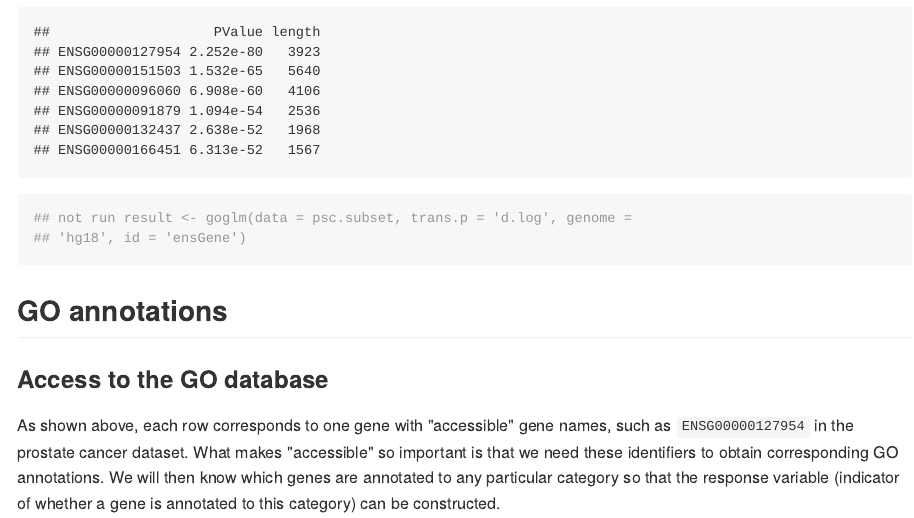
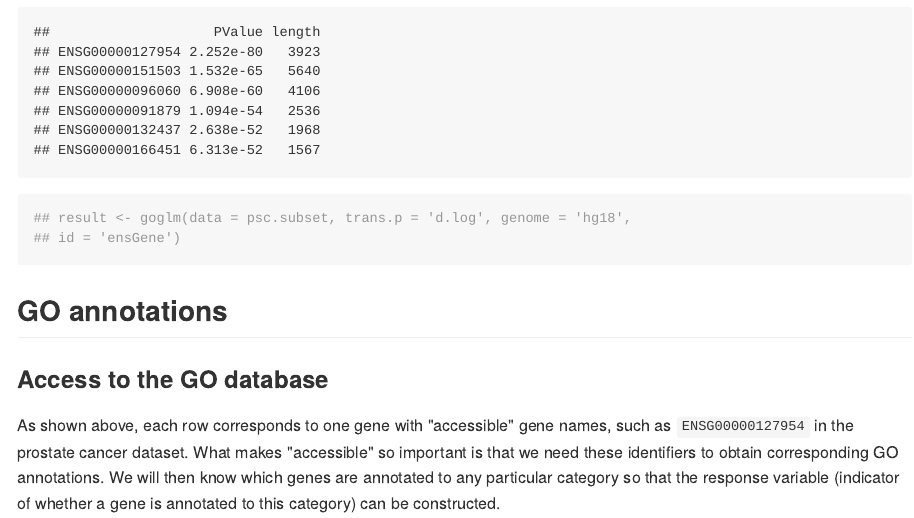
Before and after one commit to gu-mi/GOglm, an R Markdown document (README.Rmd): the page in a window 1100 px wide, from 2780 px down. The pictures show the output file README.md that the author committed with the source, drawn offline in the style of GitHub.

Commit message:
update README

````diff
--- a/README.Rmd
+++ b/README.Rmd
@@ -66,8 +68,7 @@ head(ProsCancer)
 ## subset to two columns required by goglm:
 psc.subset <- ProsCancer[ , c("PValue", "length")]
 head(psc.subset)
-## not run
-# result <- goglm(data = psc.subset, trans.p = "d.log", genome = "hg18", id = "ensGene")
+##  result <- goglm(data = psc.subset, trans.p = "d.log", genome = "hg18", id = "ensGene")
 ```
 
 ## GO annotations
````
Also changed, not shown: README.md, README.Rmd (4 more changed lines).
